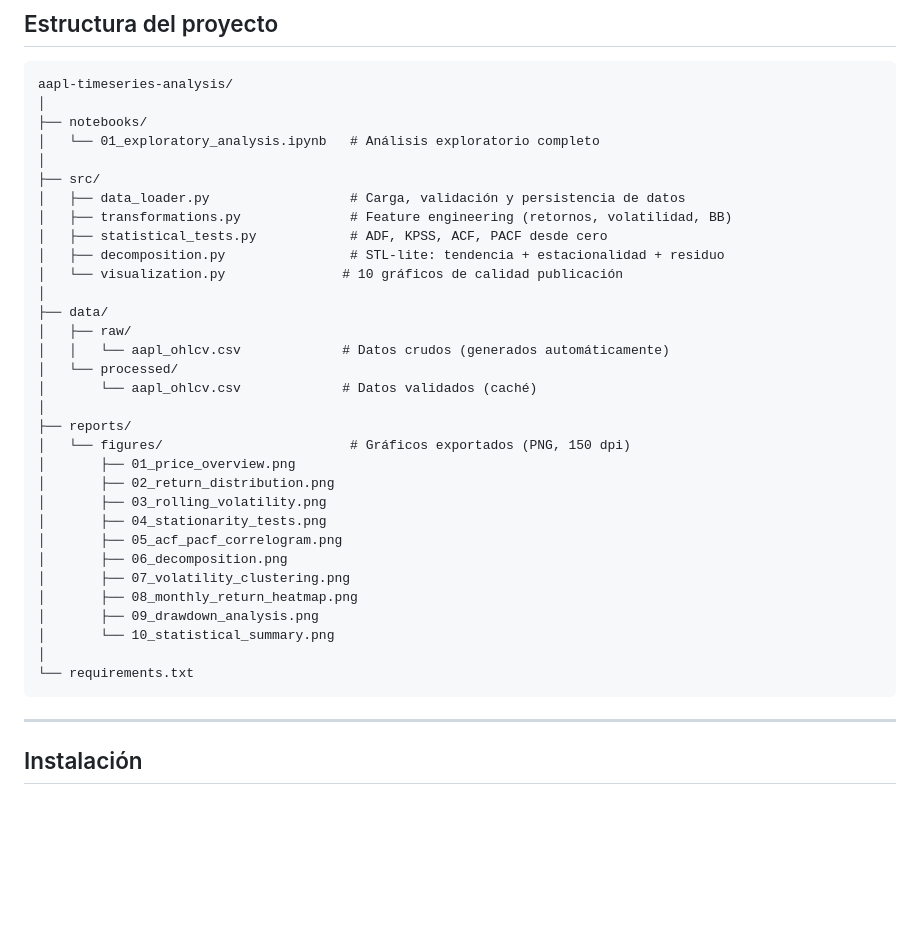
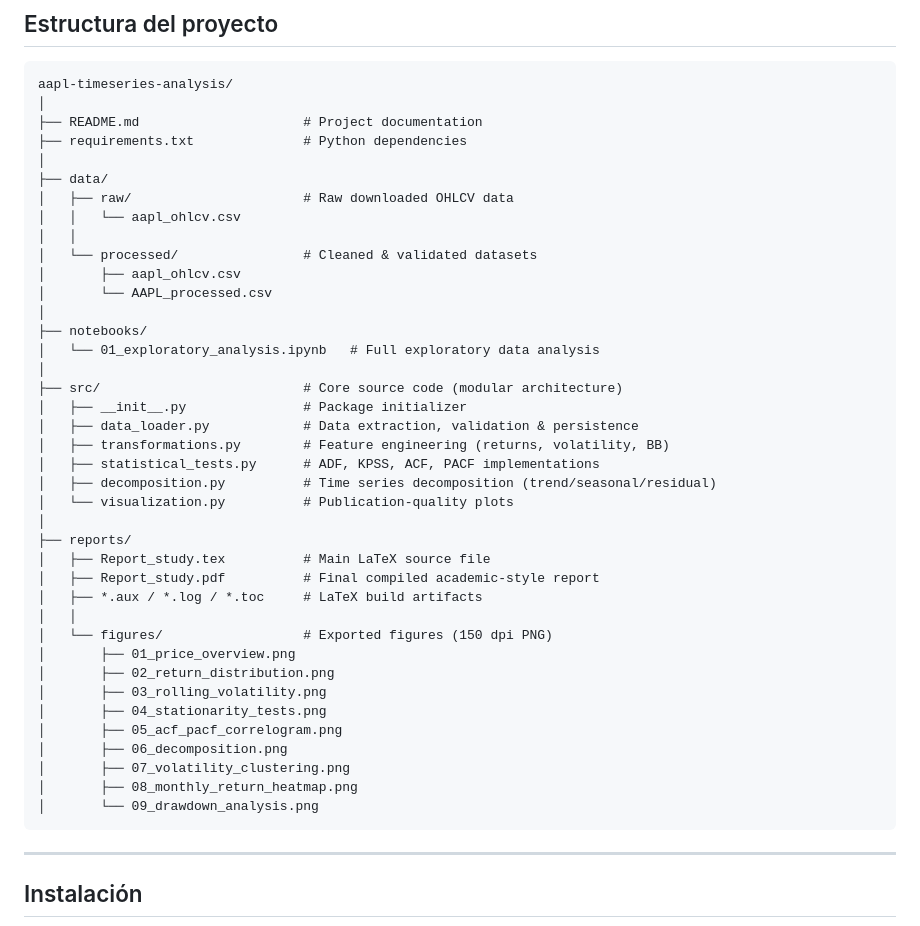
Before and after one commit to Ares-Infenus/apple-time-series-analysis, a Markdown page: README.md, the part around the change. GitHub-like rendering; blank space fills up the shorter version.

Commit message:
Fix carpet arquitecture

````diff
--- a/README.md
+++ b/README.md
@@ -39,24 +39,34 @@ Este proyecto realiza un análisis exploratorio estadístico profundo de una ser
 ```
 aapl-timeseries-analysis/
 │
-├── notebooks/
-│   └── 01_exploratory_analysis.ipynb   # Análisis exploratorio completo
-│
-├── src/
-│   ├── data_loader.py                  # Carga, validación y persistencia de datos
-│   ├── transformations.py              # Feature engineering (retornos, volatilidad, BB)
-│   ├── statistical_tests.py            # ADF, KPSS, ACF, PACF desde cero
-│   ├── decomposition.py                # STL-lite: tendencia + estacionalidad + residuo
-│   └── visualization.py               # 10 gráficos de calidad publicación
+├── README.md                     # Project documentation
+├── requirements.txt              # Python dependencies
 │
 ├── data/
-│   ├── raw/
-│   │   └── aapl_ohlcv.csv             # Datos crudos (generados automáticamente)
-│   └── processed/
-│       └── aapl_ohlcv.csv             # Datos validados (caché)
+│   ├── raw/                      # Raw downloaded OHLCV data
+│   │   └── aapl_ohlcv.csv
+│   │
+│   └── processed/                # Cleaned & validated datasets
+│       ├── aapl_ohlcv.csv
+│       └── AAPL_processed.csv
+│
+├── notebooks/
+│   └── 01_exploratory_analysis.ipynb   # Full exploratory data analysis
+│
+├── src/                          # Core source code (modular architecture)
+│   ├── __init__.py               # Package initializer
+│   ├── data_loader.py            # Data extraction, validation & persistence
+│   ├── transformations.py        # Feature engineering (returns, volatility, BB)
+│   ├── statistical_tests.py      # ADF, KPSS, ACF, PACF implementations
+│   ├── decomposition.py          # Time series decomposition (trend/seasonal/residual)
+│   └── visualization.py          # Publication-quality plots
 │
 ├── reports/
-│   └── figures/                        # Gráficos exportados (PNG, 150 dpi)
+│   ├── Report_study.tex          # Main LaTeX source file
+│   ├── Report_study.pdf          # Final compiled academic-style report
+│   ├── *.aux / *.log / *.toc     # LaTeX build artifacts
+│   │
+│   └── figures/                  # Exported figures (150 dpi PNG)
 │       ├── 01_price_overview.png
 │       ├── 02_return_distribution.png
 │       ├── 03_rolling_volatility.png
@@ -65,10 +75,7 @@ aapl-timeseries-analysis/
 │       ├── 06_decomposition.png
 │       ├── 07_volatility_clustering.png
 │       ├── 08_monthly_return_heatmap.png
-│       ├── 09_drawdown_analysis.png
-│       └── 10_statistical_summary.png
-│
-└── requirements.txt
+│       └── 09_drawdown_analysis.png
 ```
 
 ---
````
